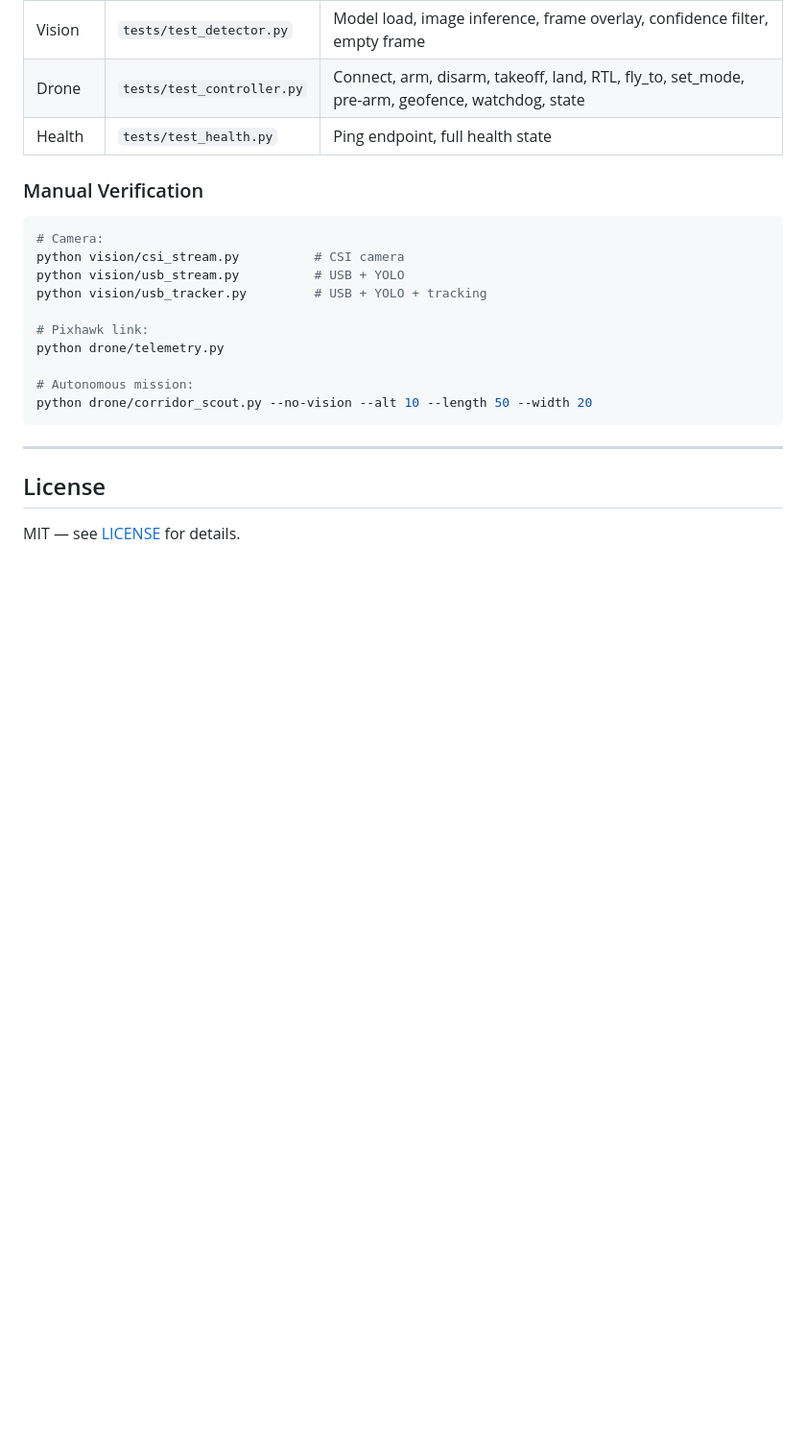
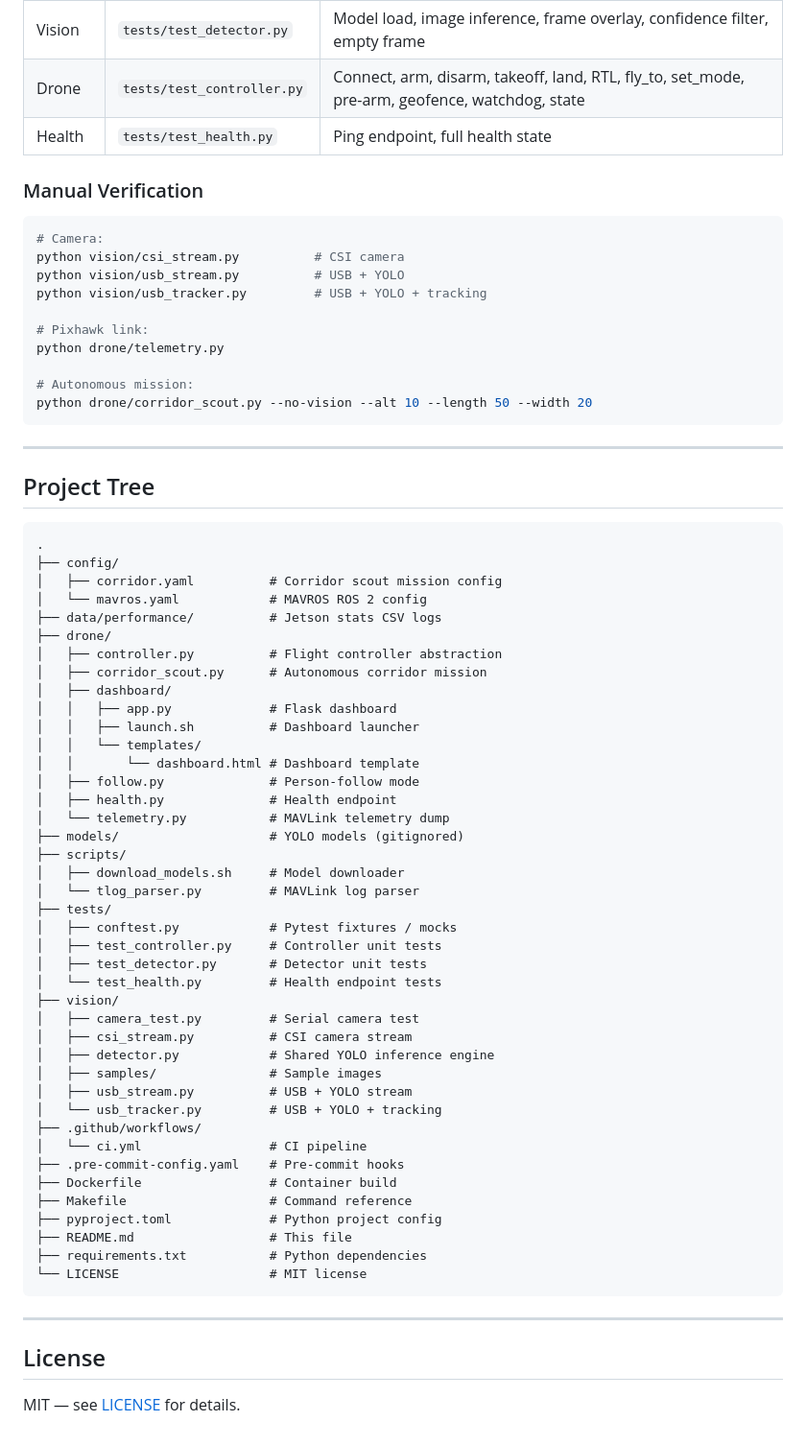
Before and after one commit to krsatyam36/jetson-orin-nano, a Markdown page: README.md, the part around the change. Shown at 96% size. Drawn GitHub-style; blank space fills up the shorter version.

Commit message:
docs: add full project tree to README

````diff
--- a/README.md
+++ b/README.md
@@ -724,6 +724,54 @@ python drone/corridor_scout.py --no-vision --alt 10 --length 50 --width 20
 
 ---
 
+## Project Tree
+
+```
+.
+├── config/
+│   ├── corridor.yaml          # Corridor scout mission config
+│   └── mavros.yaml            # MAVROS ROS 2 config
+├── data/performance/          # Jetson stats CSV logs
+├── drone/
+│   ├── controller.py          # Flight controller abstraction
+│   ├── corridor_scout.py      # Autonomous corridor mission
+│   ├── dashboard/
+│   │   ├── app.py             # Flask dashboard
+│   │   ├── launch.sh          # Dashboard launcher
+│   │   └── templates/
+│   │       └── dashboard.html # Dashboard template
+│   ├── follow.py              # Person-follow mode
+│   ├── health.py              # Health endpoint
+│   └── telemetry.py           # MAVLink telemetry dump
+├── models/                    # YOLO models (gitignored)
+├── scripts/
+│   ├── download_models.sh     # Model downloader
+│   └── tlog_parser.py         # MAVLink log parser
+├── tests/
+│   ├── conftest.py            # Pytest fixtures / mocks
+│   ├── test_controller.py     # Controller unit tests
+│   ├── test_detector.py       # Detector unit tests
+│   └── test_health.py         # Health endpoint tests
+├── vision/
+│   ├── camera_test.py         # Serial camera test
+│   ├── csi_stream.py          # CSI camera stream
+│   ├── detector.py            # Shared YOLO inference engine
+│   ├── samples/               # Sample images
+│   ├── usb_stream.py          # USB + YOLO stream
+│   └── usb_tracker.py         # USB + YOLO + tracking
+├── .github/workflows/
+│   └── ci.yml                 # CI pipeline
+├── .pre-commit-config.yaml    # Pre-commit hooks
+├── Dockerfile                 # Container build
+├── Makefile                   # Command reference
+├── pyproject.toml             # Python project config
+├── README.md                  # This file
+├── requirements.txt           # Python dependencies
+└── LICENSE                    # MIT license
+```
+
+---
+
 ## License
 
 MIT — see [LICENSE](LICENSE) for details.
````
